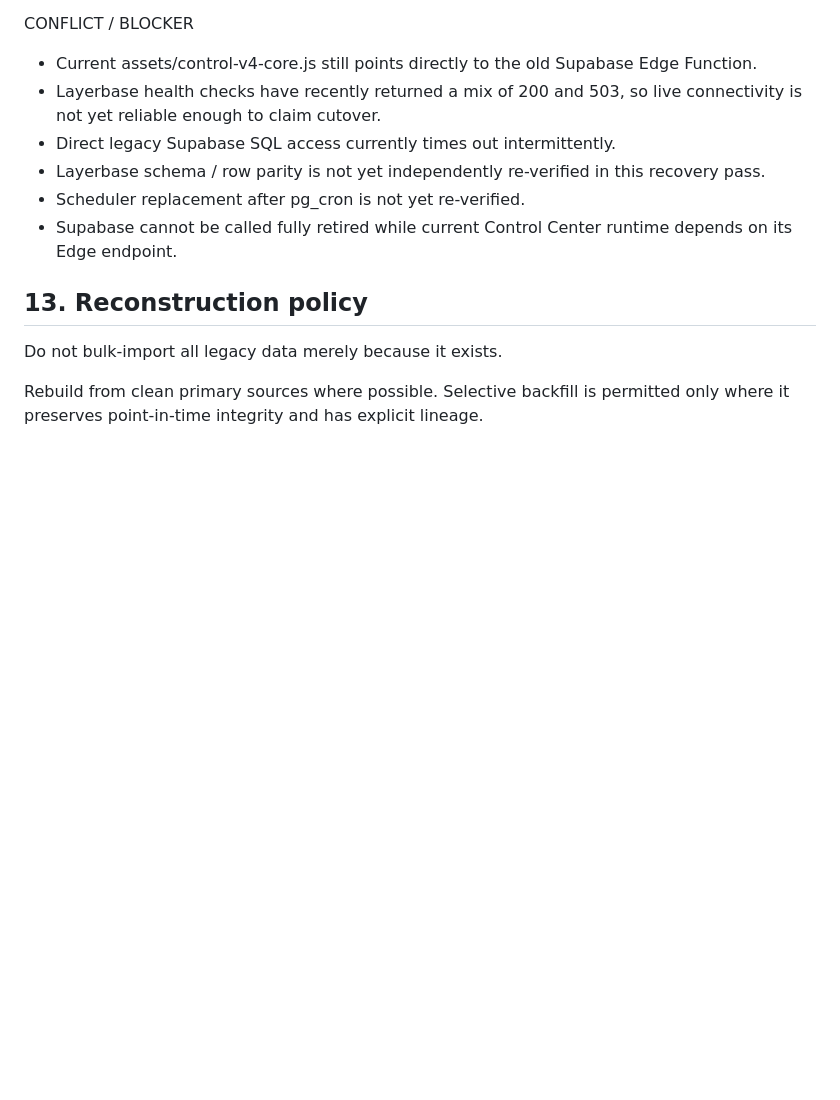
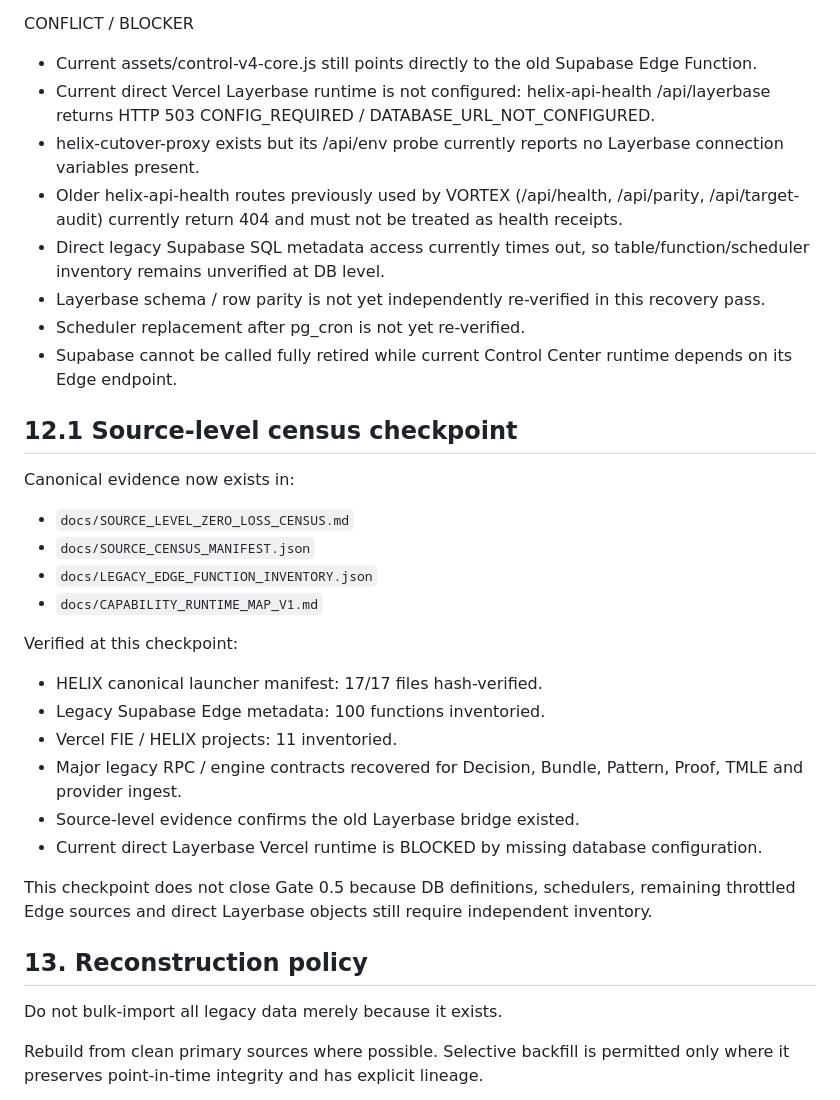
Before and after one commit to manfrediconforzi/helix-fie, a Markdown page: docs/VORTEX_RECOVERY_MASTER.md, the part around the change. Rendered like a GitHub page; blank space fills up the shorter version.

Commit message:
docs: update VORTEX with verified source census and Layerbase blocker

```diff
--- a/docs/VORTEX_RECOVERY_MASTER.md
+++ b/docs/VORTEX_RECOVERY_MASTER.md
@@ -347,11 +347,31 @@ VERIFIED
 
 CONFLICT / BLOCKER
 - Current assets/control-v4-core.js still points directly to the old Supabase Edge Function.
-- Layerbase health checks have recently returned a mix of 200 and 503, so live connectivity is not yet reliable enough to claim cutover.
-- Direct legacy Supabase SQL access currently times out intermittently.
+- Current direct Vercel Layerbase runtime is not configured: helix-api-health /api/layerbase returns HTTP 503 CONFIG_REQUIRED / DATABASE_URL_NOT_CONFIGURED.
+- helix-cutover-proxy exists but its /api/env probe currently reports no Layerbase connection variables present.
+- Older helix-api-health routes previously used by VORTEX (/api/health, /api/parity, /api/target-audit) currently return 404 and must not be treated as health receipts.
+- Direct legacy Supabase SQL metadata access currently times out, so table/function/scheduler inventory remains unverified at DB level.
 - Layerbase schema / row parity is not yet independently re-verified in this recovery pass.
 - Scheduler replacement after pg_cron is not yet re-verified.
 - Supabase cannot be called fully retired while current Control Center runtime depends on its Edge endpoint.
+
+## 12.1 Source-level census checkpoint
+
+Canonical evidence now exists in:
+- `docs/SOURCE_LEVEL_ZERO_LOSS_CENSUS.md`
+- `docs/SOURCE_CENSUS_MANIFEST.json`
+- `docs/LEGACY_EDGE_FUNCTION_INVENTORY.json`
+- `docs/CAPABILITY_RUNTIME_MAP_V1.md`
+
+Verified at this checkpoint:
+- HELIX canonical launcher manifest: 17/17 files hash-verified.
+- Legacy Supabase Edge metadata: 100 functions inventoried.
+- Vercel FIE / HELIX projects: 11 inventoried.
+- Major legacy RPC / engine contracts recovered for Decision, Bundle, Pattern, Proof, TMLE and provider ingest.
+- Source-level evidence confirms the old Layerbase bridge existed.
+- Current direct Layerbase Vercel runtime is BLOCKED by missing database configuration.
+
+This checkpoint does not close Gate 0.5 because DB definitions, schedulers, remaining throttled Edge sources and direct Layerbase objects still require independent inventory.
 
 ## 13. Reconstruction policy
 
```
